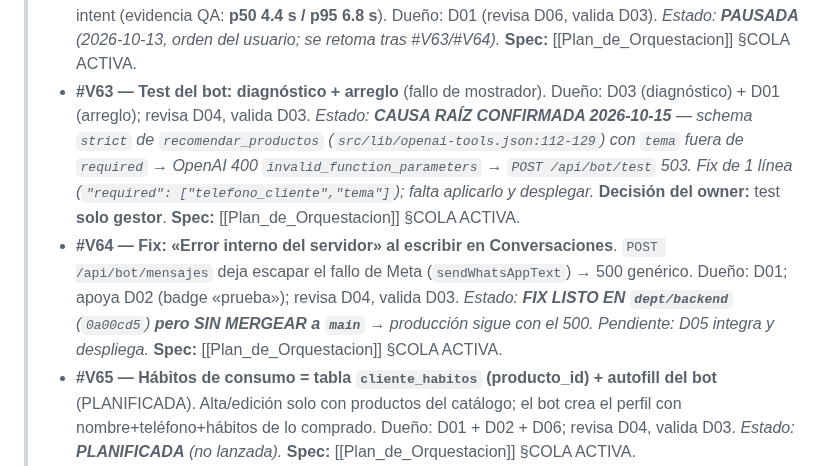
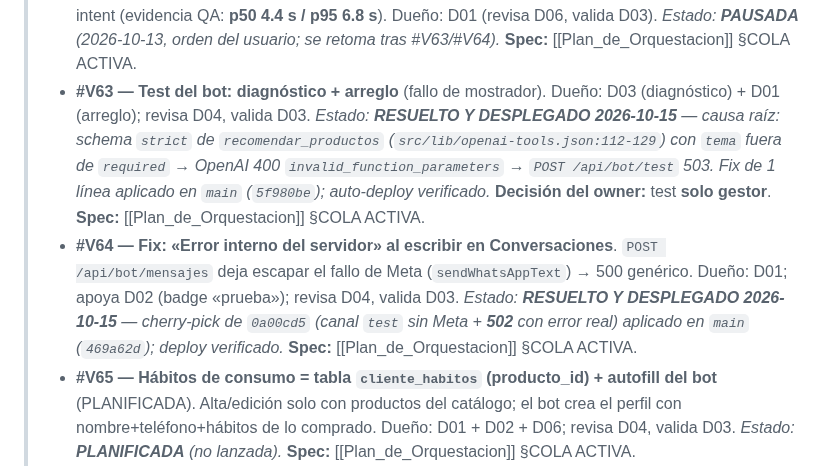
Before and after one commit to JorgeRomhain0407/CRM-DFD, a Markdown page: Docs_Obsidian/03_Progreso/En_Progreso.md, the part around the change. GitHub-like rendering.

```diff
--- a/Docs_Obsidian/03_Progreso/En_Progreso.md
+++ b/Docs_Obsidian/03_Progreso/En_Progreso.md
@@ -140,8 +140,8 @@ tags: [progreso, pendientes, backlog, mejoras, versiones-futuras]
 > **Backlog posterior — RECONCILIADO por D00/PM (2026-10-13, #V60):**
 > - **#V56 — Access-log + auditoría** (seguridad; seguimiento de #V59). Dueño: D04 (revisa D01, valida D03). *Estado: **EN COLISIÓN: D04** (lanzada 2026-10-13).* **Spec:** [[Plan_de_Orquestacion]] §COLA ACTIVA.
 > - **#V57 — Endurecimiento de rendimiento del bot**: RPC de búsqueda consolidado + modelo por intent (evidencia QA: **p50 4.4 s / p95 6.8 s**). Dueño: D01 (revisa D06, valida D03). *Estado: **PAUSADA** (2026-10-13, orden del usuario; se retoma tras #V63/#V64).* **Spec:** [[Plan_de_Orquestacion]] §COLA ACTIVA.
-> - **#V63 — Test del bot: diagnóstico + arreglo** (fallo de mostrador). Dueño: D03 (diagnóstico) + D01 (arreglo); revisa D04, valida D03. *Estado: **CAUSA RAÍZ CONFIRMADA 2026-10-15** — schema `strict` de `recomendar_productos` (`src/lib/openai-tools.json:112-129`) con `tema` fuera de `required` → OpenAI 400 `invalid_function_parameters` → `POST /api/bot/test` 503. Fix de 1 línea (`"required": ["telefono_cliente","tema"]`); falta aplicarlo y desplegar.* **Decisión del owner:** test **solo gestor**. **Spec:** [[Plan_de_Orquestacion]] §COLA ACTIVA.
-> - **#V64 — Fix: «Error interno del servidor» al escribir en Conversaciones**. `POST /api/bot/mensajes` deja escapar el fallo de Meta (`sendWhatsAppText`) → 500 genérico. Dueño: D01; apoya D02 (badge «prueba»); revisa D04, valida D03. *Estado: **FIX LISTO EN `dept/backend`** (`0a00cd5`) **pero SIN MERGEAR a `main`** → producción sigue con el 500. Pendiente: D05 integra y despliega.* **Spec:** [[Plan_de_Orquestacion]] §COLA ACTIVA.
+> - **#V63 — Test del bot: diagnóstico + arreglo** (fallo de mostrador). Dueño: D03 (diagnóstico) + D01 (arreglo); revisa D04, valida D03. *Estado: **RESUELTO Y DESPLEGADO 2026-10-15** — causa raíz: schema `strict` de `recomendar_productos` (`src/lib/openai-tools.json:112-129`) con `tema` fuera de `required` → OpenAI 400 `invalid_function_parameters` → `POST /api/bot/test` 503. Fix de 1 línea aplicado en `main` (`5f980be`); auto-deploy verificado.* **Decisión del owner:** test **solo gestor**. **Spec:** [[Plan_de_Orquestacion]] §COLA ACTIVA.
+> - **#V64 — Fix: «Error interno del servidor» al escribir en Conversaciones**. `POST /api/bot/mensajes` deja escapar el fallo de Meta (`sendWhatsAppText`) → 500 genérico. Dueño: D01; apoya D02 (badge «prueba»); revisa D04, valida D03. *Estado: **RESUELTO Y DESPLEGADO 2026-10-15** — cherry-pick de `0a00cd5` (canal `test` sin Meta + **502** con error real) aplicado en `main` (`469a62d`); deploy verificado.* **Spec:** [[Plan_de_Orquestacion]] §COLA ACTIVA.
 > - **#V65 — Hábitos de consumo = tabla `cliente_habitos` (producto_id) + autofill del bot** (PLANIFICADA). Alta/edición solo con productos del catálogo; el bot crea el perfil con nombre+teléfono+hábitos de lo comprado. Dueño: D01 + D02 + D06; revisa D04, valida D03. *Estado: **PLANIFICADA** (no lanzada).* **Spec:** [[Plan_de_Orquestacion]] §COLA ACTIVA.
 > - **Pendiente (sin #V aún)** — **FEFO por lotes**: validar el orden efectivo con datos reales + limpieza de lotes vencidos con stock > 0. Dueño: D01.
 > - **Pendiente (sin #V aún)** — **Recomendaciones al cliente + perfil de consumo + `categoria_id`**: encender la fidelización (programa + etiquetado de categorías). Dueño: D06 + D02.
```
Also changed, not shown: Docs_Obsidian/03_Progreso/Plan_de_Orquestacion.md (+2 -2 lines), Docs_Obsidian/04_Historial/Changelog_Versionado.md (+1 -0 lines).
